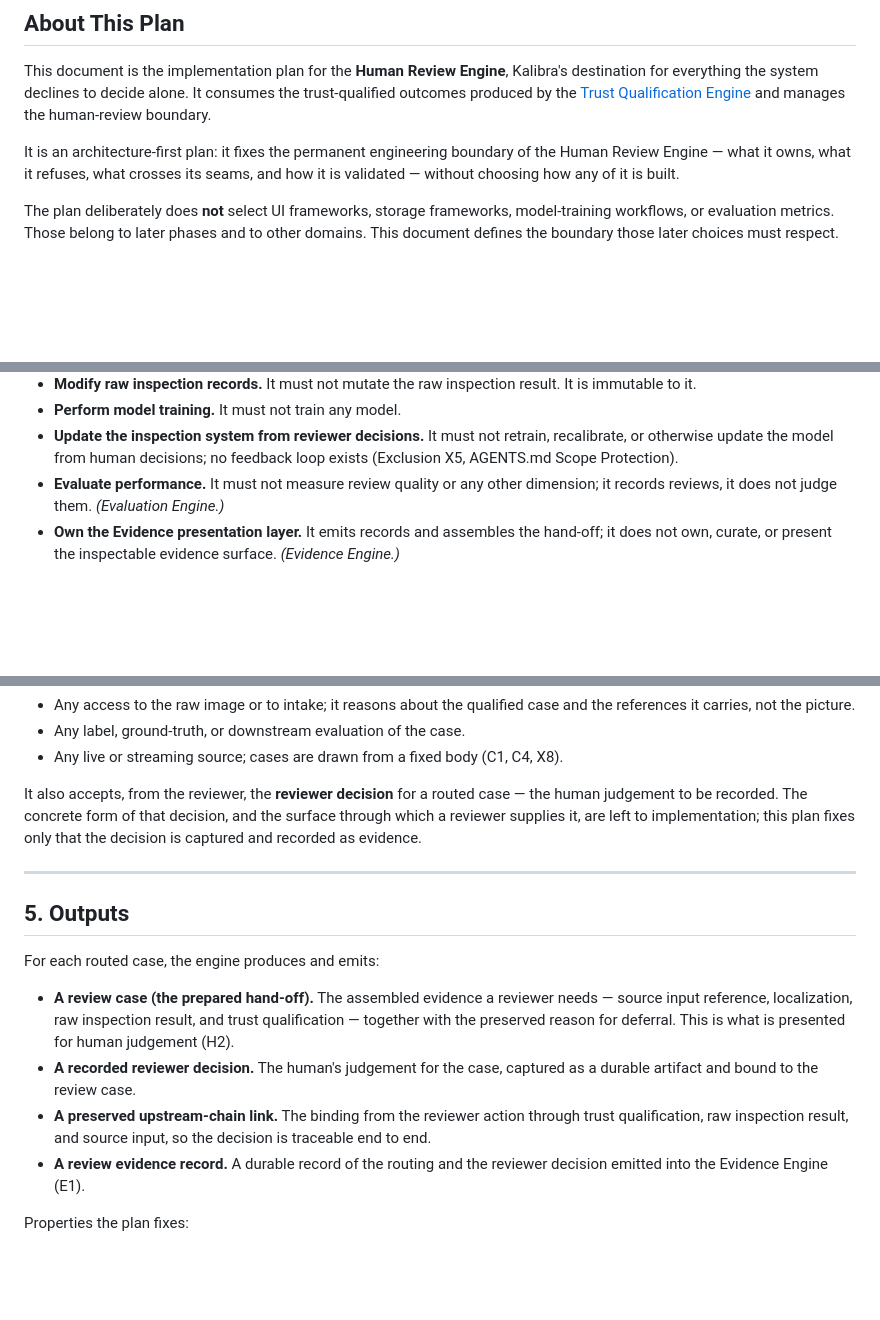
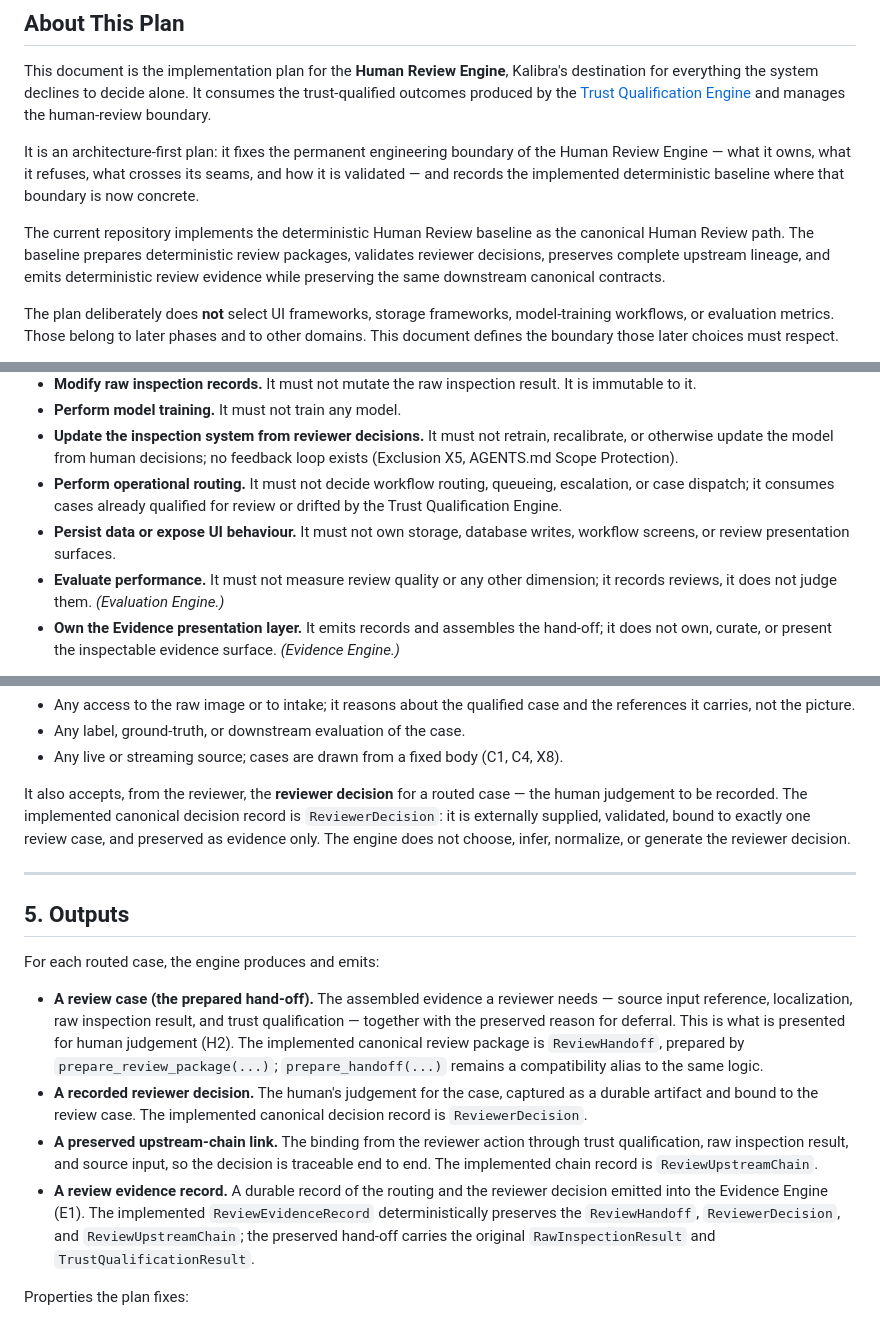
Before and after one commit to andrejr03/kalibra, a Markdown page: docs/KALIBRA_HUMAN_REVIEW_ENGINE_IMPLEMENTATION_PLAN_v1.0.md, 3 parts joined by grey strips. GitHub-like rendering; blank space fills up the shorter version.

Commit message:
Update human review documentation

```diff
--- a/docs/KALIBRA_HUMAN_REVIEW_ENGINE_IMPLEMENTATION_PLAN_v1.0.md
+++ b/docs/KALIBRA_HUMAN_REVIEW_ENGINE_IMPLEMENTATION_PLAN_v1.0.md
@@ -10,7 +10,14 @@ and manages the human-review boundary.
 
 It is an architecture-first plan: it fixes the permanent engineering boundary of
 the Human Review Engine — what it owns, what it refuses, what crosses its seams,
-and how it is validated — without choosing how any of it is built.
+and how it is validated — and records the implemented deterministic baseline
+where that boundary is now concrete.
+
+The current repository implements the deterministic Human Review baseline as the
+canonical Human Review path. The baseline prepares deterministic review packages,
+validates reviewer decisions, preserves complete upstream lineage, and emits
+deterministic review evidence while preserving the same downstream canonical
+contracts.
 
 The plan deliberately does **not** select UI frameworks, storage frameworks,
 model-training workflows, or evaluation metrics. Those belong to later phases and
@@ -99,6 +106,11 @@ a named domain or to a deferred architecture, and the boundary is load-bearing:
 - **Update the inspection system from reviewer decisions.** It must not retrain,
   recalibrate, or otherwise update the model from human decisions; no feedback
   loop exists (Exclusion X5, AGENTS.md Scope Protection).
+- **Perform operational routing.** It must not decide workflow routing, queueing,
+  escalation, or case dispatch; it consumes cases already qualified for review or
+  drifted by the Trust Qualification Engine.
+- **Persist data or expose UI behaviour.** It must not own storage, database
+  writes, workflow screens, or review presentation surfaces.
 - **Evaluate performance.** It must not measure review quality or any other
   dimension; it records reviews, it does not judge them. *(Evaluation Engine.)*
 - **Own the Evidence presentation layer.** It emits records and assembles the
@@ -141,9 +153,10 @@ What the engine **must not** require or assume:
 - Any live or streaming source; cases are drawn from a fixed body (C1, C4, X8).
 
 It also accepts, from the reviewer, the **reviewer decision** for a routed case —
-the human judgement to be recorded. The concrete form of that decision, and the
-surface through which a reviewer supplies it, are left to implementation; this
-plan fixes only that the decision is captured and recorded as evidence.
+the human judgement to be recorded. The implemented canonical decision record is
+`ReviewerDecision`: it is externally supplied, validated, bound to exactly one
+review case, and preserved as evidence only. The engine does not choose, infer,
+normalize, or generate the reviewer decision.
 
 ---
 
@@ -154,14 +167,20 @@ For each routed case, the engine produces and emits:
 - **A review case (the prepared hand-off).** The assembled evidence a reviewer
   needs — source input reference, localization, raw inspection result, and trust
   qualification — together with the preserved reason for deferral. This is what is
-  presented for human judgement (H2).
+  presented for human judgement (H2). The implemented canonical review package is
+  `ReviewHandoff`, prepared by `prepare_review_package(...)`; `prepare_handoff(...)`
+  remains a compatibility alias to the same logic.
 - **A recorded reviewer decision.** The human's judgement for the case, captured as
-  a durable artifact and bound to the review case.
+  a durable artifact and bound to the review case. The implemented canonical
+  decision record is `ReviewerDecision`.
 - **A preserved upstream-chain link.** The binding from the reviewer action through
   trust qualification, raw inspection result, and source input, so the decision is
-  traceable end to end.
+  traceable end to end. The implemented chain record is `ReviewUpstreamChain`.
 - **A review evidence record.** A durable record of the routing and the reviewer
-  decision emitted into the Evidence Engine (E1).
+  decision emitted into the Evidence Engine (E1). The implemented
+  `ReviewEvidenceRecord` deterministically preserves the `ReviewHandoff`,
+  `ReviewerDecision`, and `ReviewUpstreamChain`; the preserved hand-off carries the
+  original `RawInspectionResult` and `TrustQualificationResult`.
 
 Properties the plan fixes:
 
```
Also changed, not shown: other parts of docs/KALIBRA_HUMAN_REVIEW_ENGINE_IMPLEMENTATION_PLAN_v1.0.md (+24 -7 lines).
